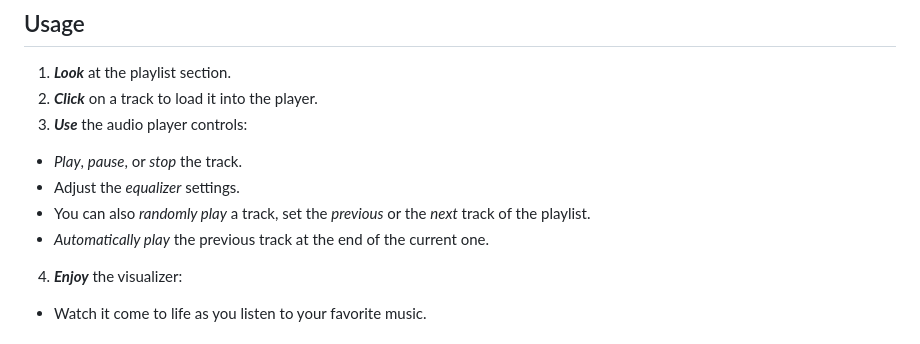
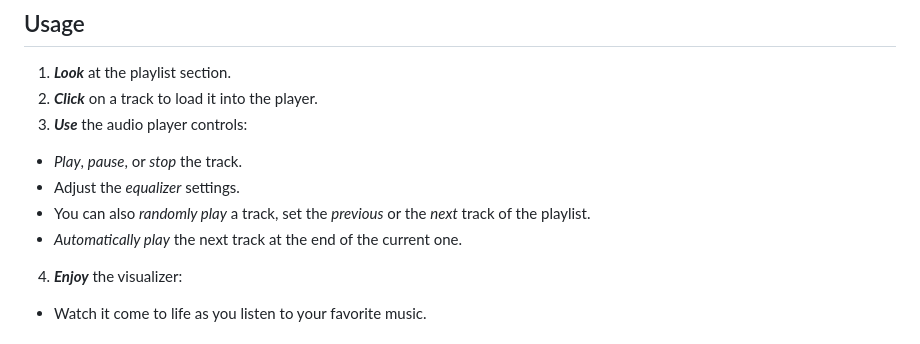
Before and after one commit to Cassandraforestier/spotincrease, a Markdown page: README.md, the part around the change. Drawn GitHub-style.

```diff
--- a/README.md
+++ b/README.md
@@ -48,7 +48,7 @@ Spotincrease is a web application that lets users create and enjoy custom playli
 - *Play*, *pause*, or *stop* the track.
 - Adjust the *equalizer* settings.
 - You can also *randomly play* a track, set the *previous* or the *next* track of the playlist.
-- *Automatically play* the previous track at the end of the current one.
+- *Automatically play* the next track at the end of the current one.
 4. ***Enjoy*** the visualizer:
 - Watch it come to life as you listen to your favorite music.
 
```
